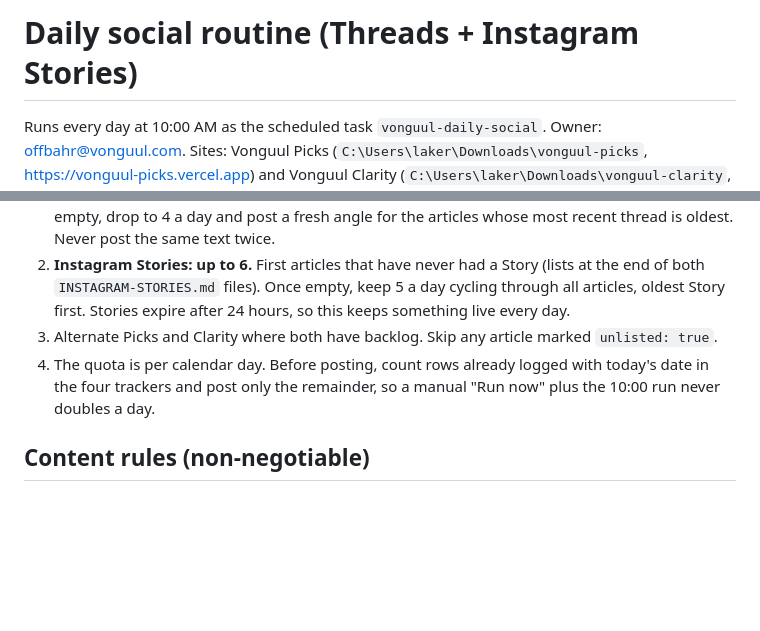
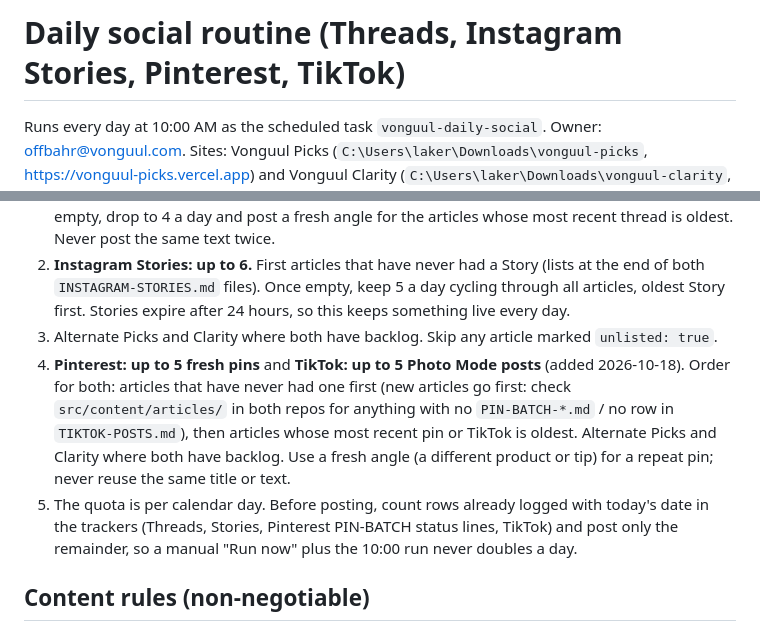
Before and after one commit to Vonguul/Amazon_Affiliate, a Markdown page: tools/social/DAILY-ROUTINE.md, 2 parts joined by grey strips. Rendered like a GitHub page; blank space fills up the shorter version.

```diff
--- a/tools/social/DAILY-ROUTINE.md
+++ b/tools/social/DAILY-ROUTINE.md
@@ -1,4 +1,4 @@
-# Daily social routine (Threads + Instagram Stories)
+# Daily social routine (Threads, Instagram Stories, Pinterest, TikTok)
 
 Runs every day at 10:00 AM as the scheduled task `vonguul-daily-social`. Owner: offbahr@vonguul.com.
 Sites: Vonguul Picks (`C:\Users\laker\Downloads\vonguul-picks`, https://vonguul-picks.vercel.app)
@@ -17,8 +17,14 @@ Business Suite). Work in a new tab and close it at the end.
    both `INSTAGRAM-STORIES.md` files). Once empty, keep 5 a day cycling through all articles,
    oldest Story first. Stories expire after 24 hours, so this keeps something live every day.
 3. Alternate Picks and Clarity where both have backlog. Skip any article marked `unlisted: true`.
-4. The quota is per calendar day. Before posting, count rows already logged with today's date in
-   the four trackers and post only the remainder, so a manual "Run now" plus the 10:00 run never
+4. **Pinterest: up to 5 fresh pins** and **TikTok: up to 5 Photo Mode posts** (added 2026-10-18).
+   Order for both: articles that have never had one first (new articles go first: check
+   `src/content/articles/` in both repos for anything with no `PIN-BATCH-*.md` / no row in
+   `TIKTOK-POSTS.md`), then articles whose most recent pin or TikTok is oldest. Alternate Picks
+   and Clarity where both have backlog. Use a fresh angle (a different product or tip) for a
+   repeat pin; never reuse the same title or text.
+5. The quota is per calendar day. Before posting, count rows already logged with today's date in
+   the trackers (Threads, Stories, Pinterest PIN-BATCH status lines, TikTok) and post only the remainder, so a manual "Run now" plus the 10:00 run never
    doubles a day.
 
 ## Content rules (non-negotiable)
```
Also changed, not shown: other parts of tools/social/DAILY-ROUTINE.md (+54 -2 lines).
